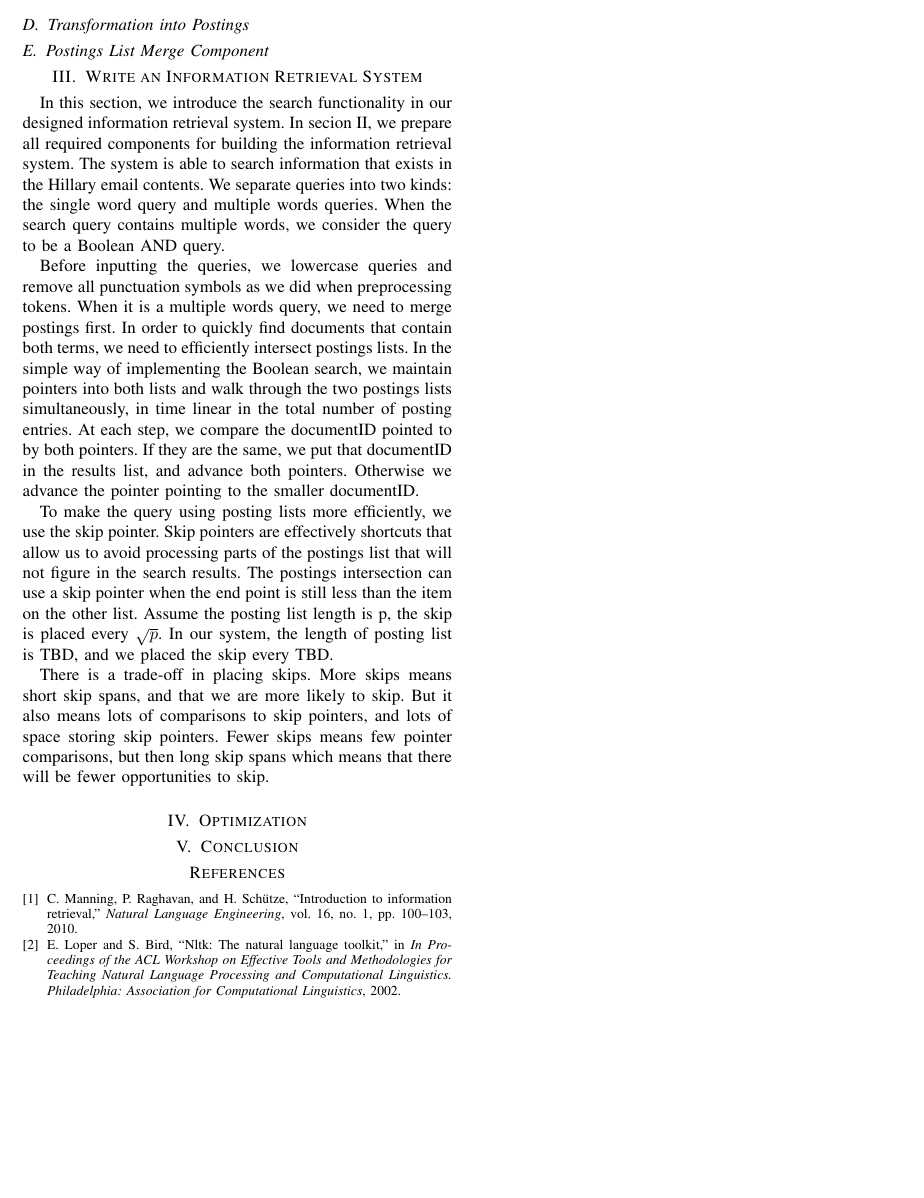
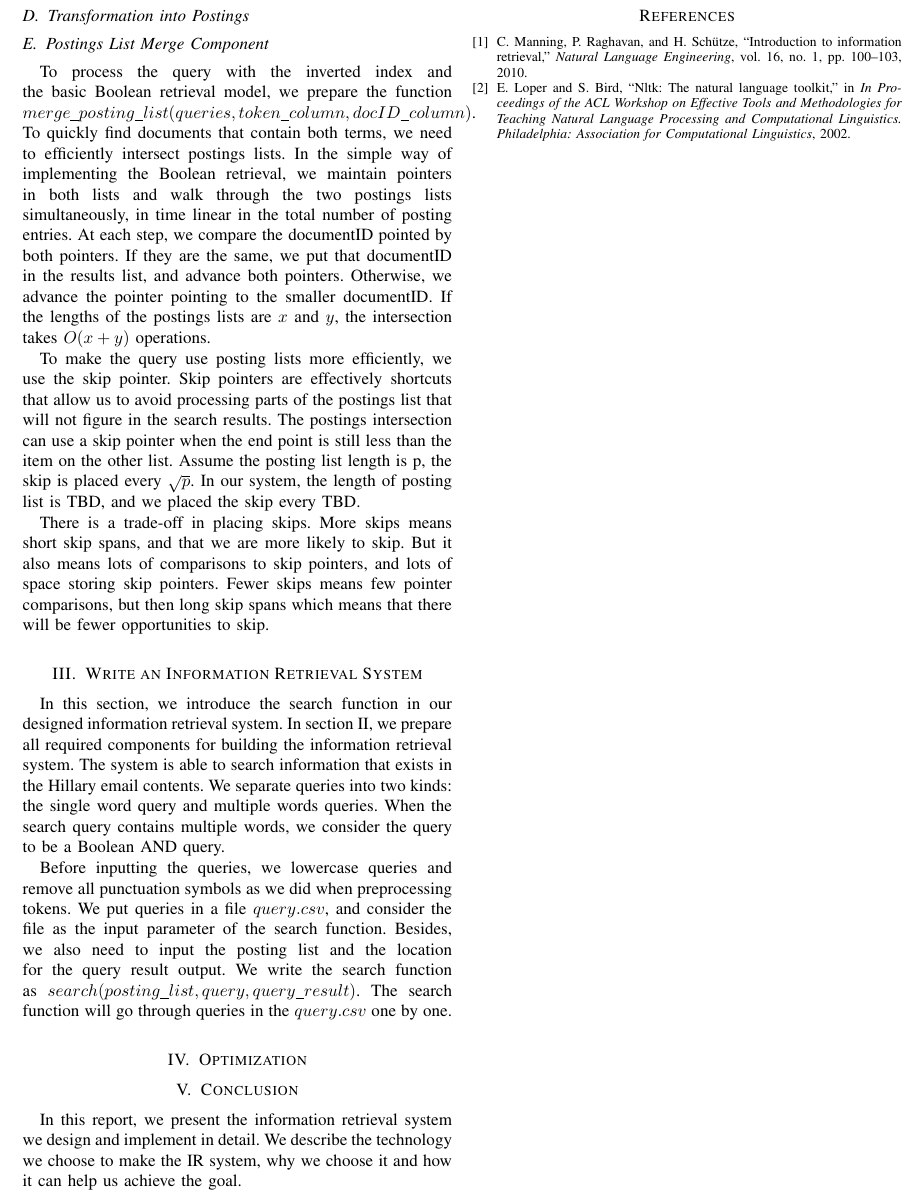
Before and after one commit to zhaoyang626/Group18, a LaTeX paper (bare_jrnl.tex): part of page 2 of 2, cut so that both start at the same text, the shorter picture padded with empty space. Compiled offline with pdfLaTeX.

Commit message:
Updates from Overleaf

```diff
--- a/bare_jrnl.tex
+++ b/bare_jrnl.tex
@@ -66,21 +63,22 @@ The first assumption here is the static document collection, and the collections
 \subsection{Transformation into Postings}
 
 \subsection{Postings List Merge Component}
+To process the query with the inverted index and the basic Boolean retrieval model, we prepare the function $merge \textunderscore posting \textunderscore list(queries, token \textunderscore column, docID \textunderscore column)$. To quickly find documents that contain both terms, we need to efficiently intersect postings lists. In the simple way of implementing the Boolean retrieval, we maintain pointers in both lists and walk through the two postings lists simultaneously, in time linear in the total number of posting entries. At each step, we compare the documentID pointed by both pointers. If they are the same, we put that documentID in the results list, and advance both pointers. Otherwise, we advance the pointer pointing to the smaller documentID. If the lengths of the postings lists are $x$ and $y$, the intersection takes $O(x+y)$ operations.
+
+To make the query use posting lists more efficiently, we use the skip pointer. Skip pointers are effectively shortcuts that allow us to avoid processing parts of the postings list that will not figure in the search results. The postings intersection can use a skip pointer when the end point is still less than the item on the other list. Assume the posting list length is p, the skip is placed every $\sqrt{p}$. In our system, the length of posting list is TBD, and we placed the skip every TBD.
+
+There is a trade-off in placing skips. More skips means short skip spans, and that we are more likely to skip. But it also means lots of comparisons to skip pointers, and lots of space storing skip pointers. Fewer skips means few pointer comparisons, but then long skip spans which means that there will be fewer opportunities to skip.
 
 \section{Write an Information Retrieval System}\label{system}
-In this section, we introduce the search functionality in our designed information retrieval system. In secion~\ref{components}, we prepare all required components for building the information retrieval system. The system is able to search information that exists in the Hillary email contents. We separate queries into two kinds: the single word query and multiple words queries. When the search query contains multiple words, we consider the query to be a Boolean AND query.
+In this section, we introduce the search function in our designed information retrieval system. In section~\ref{components}, we prepare all required components for building the information retrieval system. The system is able to search information that exists in the Hillary email contents. We separate queries into two kinds: the single word query and multiple words queries. When the search query contains multiple words, we consider the query to be a Boolean AND query.
 
-Before inputting the queries, we lowercase queries and remove all punctuation symbols as we did when preprocessing tokens. When it is a multiple words query, we need to merge postings first. In order to quickly find documents that contain both terms, we need to efficiently intersect postings lists. In the simple way of implementing the Boolean search, we maintain pointers into both lists and walk through the two postings lists simultaneously, in time linear in the total number of posting entries. At each step, we compare the documentID pointed to by both pointers. If they are the same, we put that documentID in the results list, and advance both pointers. Otherwise we advance the pointer pointing to the smaller documentID.
-
-To make the query using posting lists more efficiently, we use the skip pointer. Skip pointers are effectively shortcuts that allow us to avoid processing parts of the postings list that will not figure in the search results. The postings intersection can use a skip pointer when the end point is still less than the item on the other list. Assume the posting list length is p, the skip is placed every $\sqrt{p}$. In our system, the length of posting list is TBD, and we placed the skip every TBD.
-
-There is a trade-off in placing skips. More skips means short skip spans, and that we are more likely to skip. But it also means lots of comparisons to skip pointers, and lots of space storing skip pointers. Fewer skips means few pointer comparisons, but then long skip spans which means that there will be fewer opportunities to skip.
+Before inputting the queries, we lowercase queries and remove all punctuation symbols as we did when preprocessing tokens. We put queries in a file $query.csv$, and consider the file as the input parameter of the search function. Besides, we also need to input the posting list and the location for the query result output. We write the search function as $search(posting \textunderscore list, query, query \textunderscore result)$. The search function will go through queries in the $query.csv$ one by one.
 
 \section{Optimization}\label{optimization}
 
 
 \section{Conclusion}
-
+In this report, we present the information retrieval system we design and implement in detail. We describe the technology we choose to make the IR system, why we choose it and how it can help us achieve the goal.
 
 
 
```
Also changed, not shown: bare_jrnl.tex (9 more changed lines).
